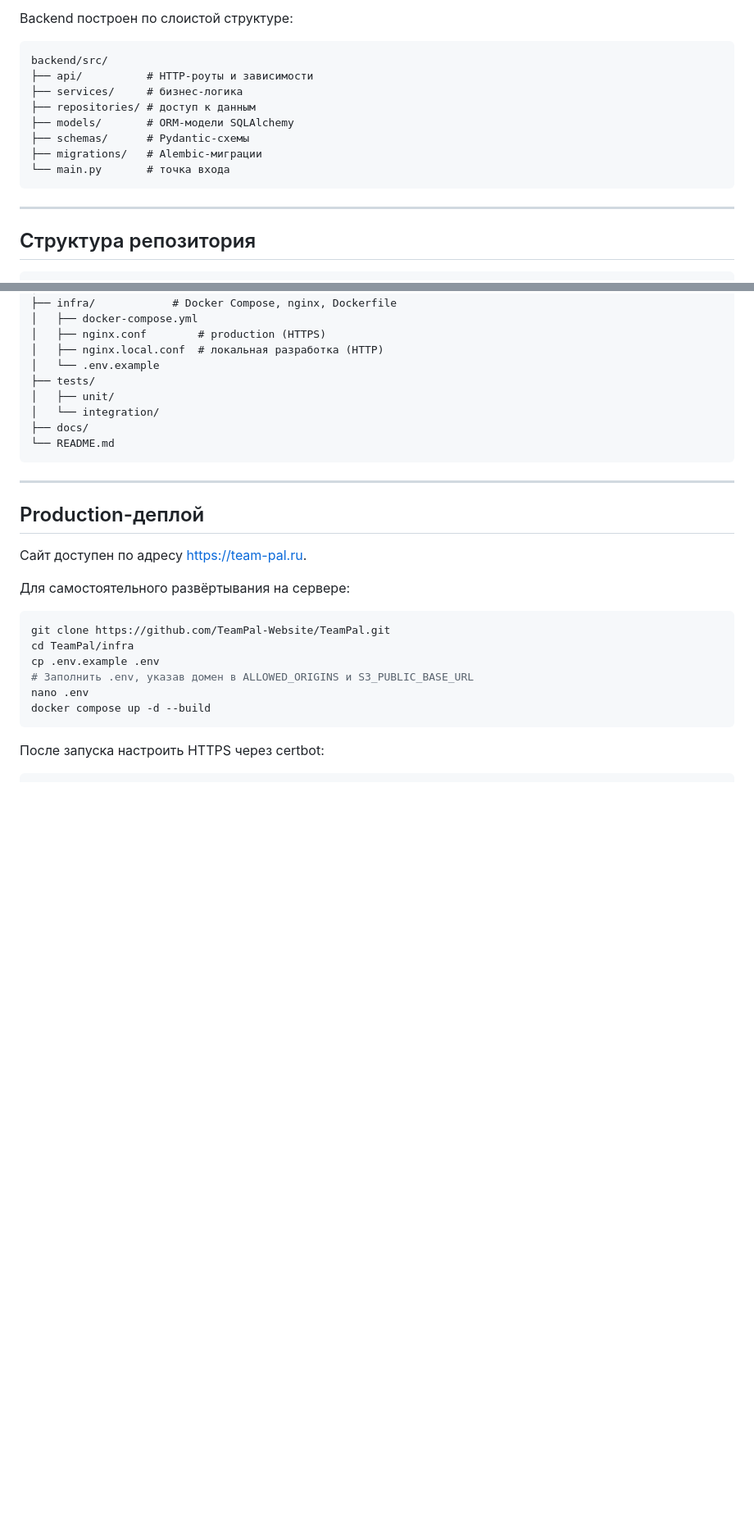
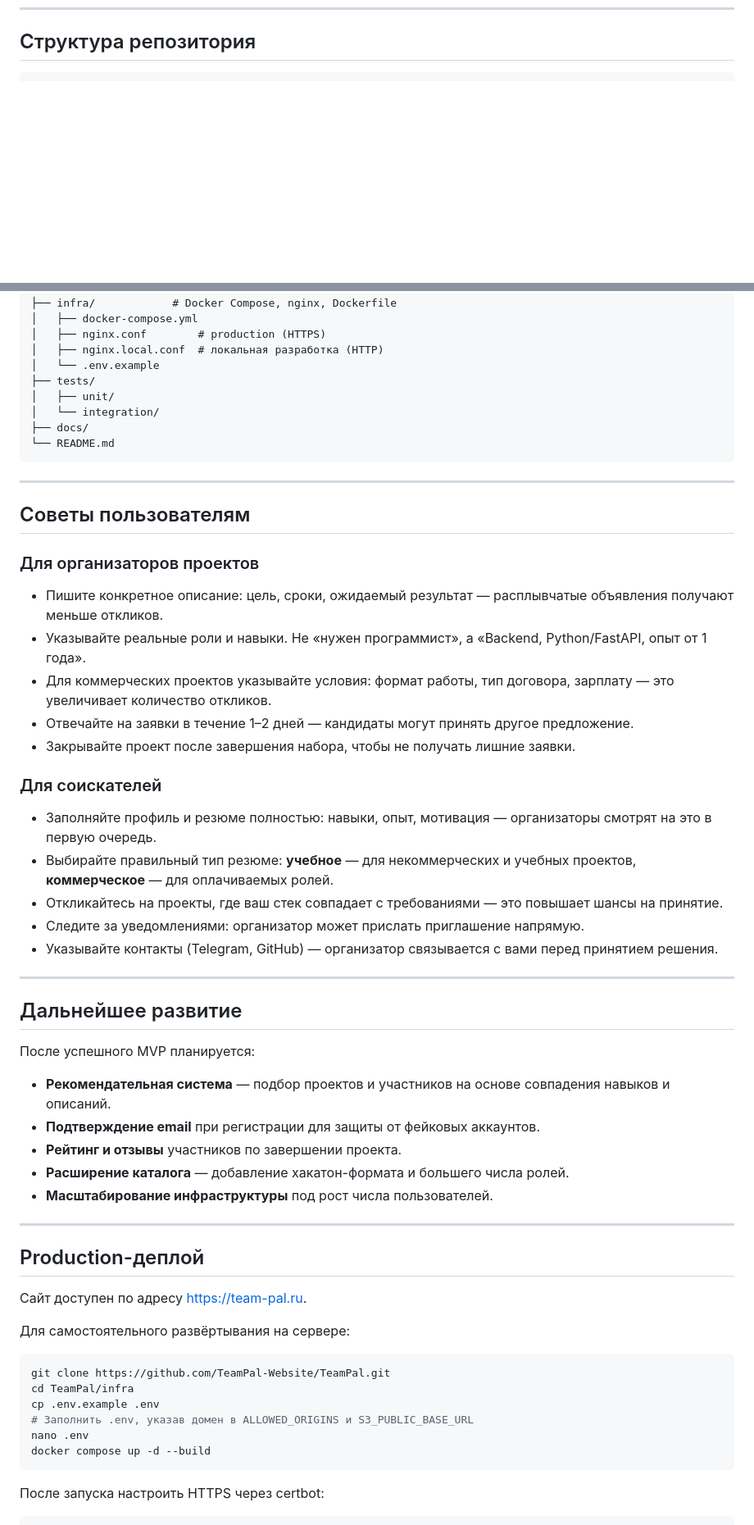
Before and after one commit to TeamPal-Website/TeamPal, a Markdown page: README.md, 2 parts joined by grey strips. Shown at 82% size. Rendered like a GitHub page; blank space fills up the shorter version.

Commit message:
docs: update README, add fast start gide and advice for useful

````diff
--- a/README.md
+++ b/README.md
@@ -203,18 +124,3 @@ nginx (порт 8080)
-Backend построен по слоистой структуре:
-
-```
-backend/src/
-├── api/          # HTTP-роуты и зависимости
-├── services/     # бизнес-логика
-├── repositories/ # доступ к данным
-├── models/       # ORM-модели SQLAlchemy
-├── schemas/      # Pydantic-схемы
-├── migrations/   # Alembic-миграции
-└── main.py       # точка входа
-```
-
----
-
 ## Структура репозитория
 
 ```
@@ -234,6 +140,38 @@ TeamPal/
 ├── docs/
 └── README.md
 ```
+
+---
+
+## Советы пользователям
+
+### Для организаторов проектов
+
+- Пишите конкретное описание: цель, сроки, ожидаемый результат — расплывчатые объявления получают меньше откликов.
+- Указывайте реальные роли и навыки. Не «нужен программист», а «Backend, Python/FastAPI, опыт от 1 года».
+- Для коммерческих проектов указывайте условия: формат работы, тип договора, зарплату — это увеличивает количество откликов.
+- Отвечайте на заявки в течение 1–2 дней — кандидаты могут принять другое предложение.
+- Закрывайте проект после завершения набора, чтобы не получать лишние заявки.
+
+### Для соискателей
+
+- Заполняйте профиль и резюме полностью: навыки, опыт, мотивация — организаторы смотрят на это в первую очередь.
+- Выбирайте правильный тип резюме: **учебное** — для некоммерческих и учебных проектов, **коммерческое** — для оплачиваемых ролей.
+- Откликайтесь на проекты, где ваш стек совпадает с требованиями — это повышает шансы на принятие.
+- Следите за уведомлениями: организатор может прислать приглашение напрямую.
+- Указывайте контакты (Telegram, GitHub) — организатор связывается с вами перед принятием решения.
+
+---
+
+## Дальнейшее развитие
+
+После успешного MVP планируется:
+
+- **Рекомендательная система** — подбор проектов и участников на основе совпадения навыков и описаний.
+- **Подтверждение email** при регистрации для защиты от фейковых аккаунтов.
+- **Рейтинг и отзывы** участников по завершении проекта.
+- **Расширение каталога** — добавление хакатон-формата и большего числа ролей.
+- **Масштабирование инфраструктуры** под рост числа пользователей.
 
 ---
 
````
Also changed, not shown: other parts of README.md (+1 -80 lines).
